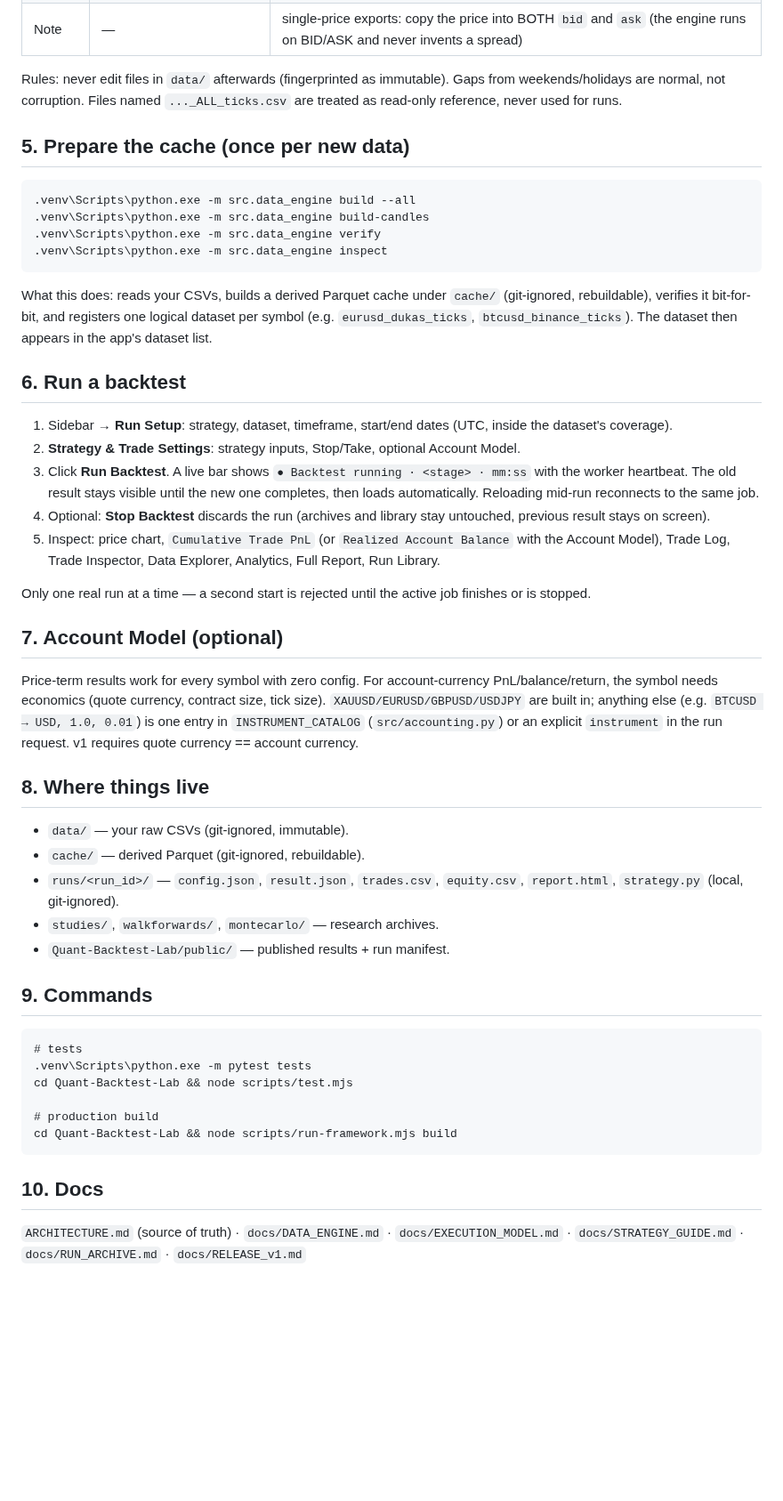
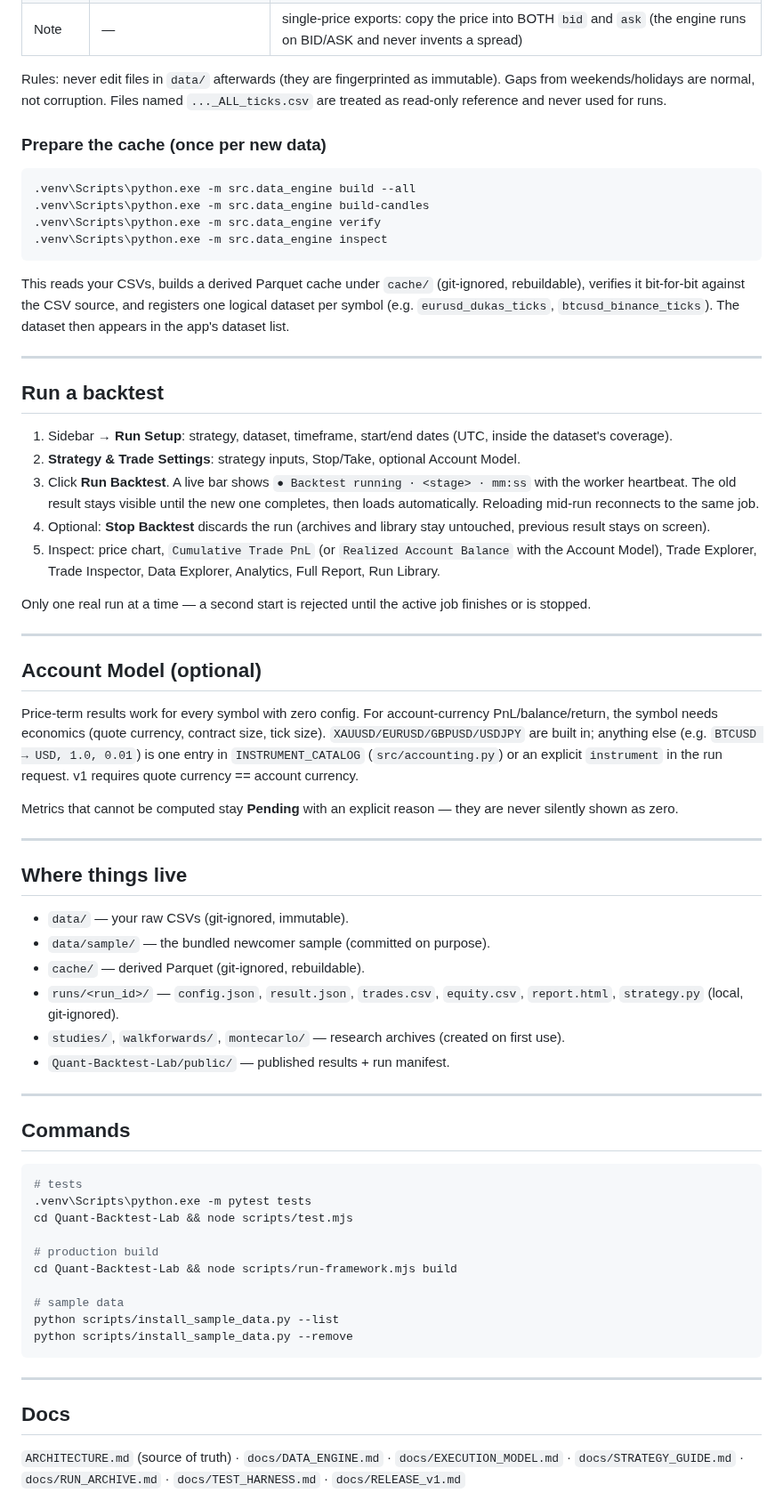
Before and after one commit to LeylaKhojasteh/quant-backtesting-system, a Markdown page: README.md, the part around one of its changes. Shown at 89% size. Drawn GitHub-style; blank space fills up the shorter version.

````diff
--- a/README.md
+++ b/README.md
@@ -55,75 +160,90 @@ Two CSV shapes are accepted:
 | Time | `YYYY.MM.DD HH:MM:SS.mmm` = UTC | any timestamp parsed as UTC |
 | Note | — | single-price exports: copy the price into BOTH `bid` and `ask` (the engine runs on BID/ASK and never invents a spread) |
 
-Rules: never edit files in `data/` afterwards (fingerprinted as immutable).
-Gaps from weekends/holidays are normal, not corruption. Files named
-`..._ALL_ticks.csv` are treated as read-only reference, never used for runs.
+Rules: never edit files in `data/` afterwards (they are fingerprinted as immutable).
+Gaps from weekends/holidays are normal, not corruption. Files named `..._ALL_ticks.csv`
+are treated as read-only reference and never used for runs.
 
-## 5. Prepare the cache (once per new data)
+### Prepare the cache (once per new data)
 
-```
+```bash
 .venv\Scripts\python.exe -m src.data_engine build --all
 .venv\Scripts\python.exe -m src.data_engine build-candles
 .venv\Scripts\python.exe -m src.data_engine verify
 .venv\Scripts\python.exe -m src.data_engine inspect
 ```
 
-What this does: reads your CSVs, builds a derived Parquet cache under
-`cache/` (git-ignored, rebuildable), verifies it bit-for-bit, and registers
-one logical dataset per symbol (e.g. `eurusd_dukas_ticks`,
-`btcusd_binance_ticks`). The dataset then appears in the app's dataset list.
+This reads your CSVs, builds a derived Parquet cache under `cache/` (git-ignored,
+rebuildable), verifies it bit-for-bit against the CSV source, and registers one logical
+dataset per symbol (e.g. `eurusd_dukas_ticks`, `btcusd_binance_ticks`). The dataset then
+appears in the app's dataset list.
 
-## 6. Run a backtest
+---
+
+## Run a backtest
 
 1. Sidebar → **Run Setup**: strategy, dataset, timeframe, start/end dates
    (UTC, inside the dataset's coverage).
-2. **Strategy & Trade Settings**: strategy inputs, Stop/Take, optional
-   Account Model.
-3. Click **Run Backtest**. A live bar shows
-   `● Backtest running · <stage> · mm:ss` with the worker heartbeat.
-   The old result stays visible until the new one completes, then loads
-   automatically. Reloading mid-run reconnects to the same job.
-4. Optional: **Stop Backtest** discards the run (archives and library stay
-   untouched, previous result stays on screen).
-5. Inspect: price chart, `Cumulative Trade PnL` (or `Realized Account
-   Balance` with the Account Model), Trade Log, Trade Inspector, Data
-   Explorer, Analytics, Full Report, Run Library.
+2. **Strategy & Trade Settings**: strategy inputs, Stop/Take, optional Account Model.
+3. Click **Run Backtest**. A live bar shows `● Backtest running · <stage> · mm:ss` with
+   the worker heartbeat. The old result stays visible until the new one completes, then
+   loads automatically. Reloading mid-run reconnects to the same job.
+4. Optional: **Stop Backtest** discards the run (archives and library stay untouched,
+   previous result stays on screen).
+5. Inspect: price chart, `Cumulative Trade PnL` (or `Realized Account Balance` with the
+   Account Model), Trade Explorer, Trade Inspector, Data Explorer, Analytics, Full Report,
+   Run Library.
 
-Only one real run at a time — a second start is rejected until the active
-job finishes or is stopped.
+Only one real run at a time — a second start is rejected until the active job finishes
+or is stopped.
 
-## 7. Account Model (optional)
+---
 
-Price-term results work for every symbol with zero config. For
-account-currency PnL/balance/return, the symbol needs economics (quote
-currency, contract size, tick size). `XAUUSD/EURUSD/GBPUSD/USDJPY` are
-built in; anything else (e.g. `BTCUSD → USD, 1.0, 0.01`) is one entry in
-`INSTRUMENT_CATALOG` (`src/accounting.py`) or an explicit `instrument` in
-the run request. v1 requires quote currency == account currency.
+## Account Model (optional)
 
-## 8. Where things live
+Price-term results work for every symbol with zero config. For account-currency
+PnL/balance/return, the symbol needs economics (quote currency, contract size, tick size).
+`XAUUSD/EURUSD/GBPUSD/USDJPY` are built in; anything else (e.g. `BTCUSD → USD, 1.0, 0.01`)
+is one entry in `INSTRUMENT_CATALOG` (`src/accounting.py`) or an explicit `instrument` in the
+run request. v1 requires quote currency == account currency.
+
+Metrics that cannot be computed stay **Pending** with an explicit reason — they are never
+silently shown as zero.
+
+---
+
+## Where things live
 
 - `data/` — your raw CSVs (git-ignored, immutable).
+- `data/sample/` — the bundled newcomer sample (committed on purpose).
 - `cache/` — derived Parquet (git-ignored, rebuildable).
-- `runs/<run_id>/` — `config.json`, `result.json`, `trades.csv`,
-  `equity.csv`, `report.html`, `strategy.py` (local, git-ignored).
-- `studies/`, `walkforwards/`, `montecarlo/` — research archives.
+- `runs/<run_id>/` — `config.json`, `result.json`, `trades.csv`, `equity.csv`,
+  `report.html`, `strategy.py` (local, git-ignored).
+- `studies/`, `walkforwards/`, `montecarlo/` — research archives (created on first use).
 - `Quant-Backtest-Lab/public/` — published results + run manifest.
 
-## 9. Commands
+---
 
-```
+## Commands
+
+```bash
 # tests
 .venv\Scripts\python.exe -m pytest tests
 cd Quant-Backtest-Lab && node scripts/test.mjs
 
 # production build
 cd Quant-Backtest-Lab && node scripts/run-framework.mjs build
+
+# sample data
+python scripts/install_sample_data.py --list
+python scripts/install_sample_data.py --remove
 ```
 
-## 10. Docs
+---
+
+## Docs
 
 `ARCHITECTURE.md` (source of truth) · `docs/DATA_ENGINE.md` ·
 `docs/EXECUTION_MODEL.md` · `docs/STRATEGY_GUIDE.md` ·
-`docs/RUN_ARCHIVE.md` · `docs/RELEASE_v1.md`
+`docs/RUN_ARCHIVE.md` · `docs/TEST_HARNESS.md` · `docs/RELEASE_v1.md`
 
````
Also changed, not shown: other parts of README.md (+135 -19 lines), docs/screenshots/analytics.png (added), docs/screenshots/overview.png (added), docs/screenshots/price-chart.png (added), docs/screenshots/trade-inspector.png (added), 5 other files.
